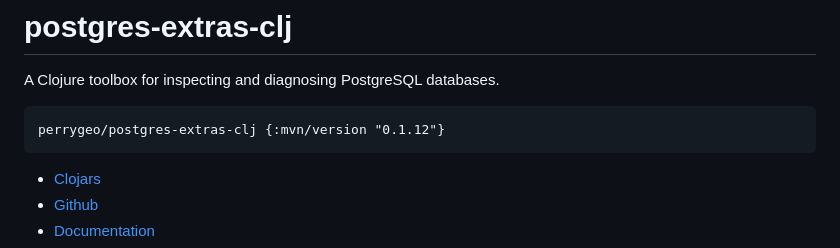
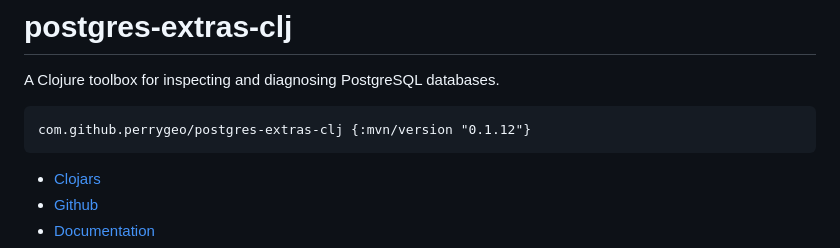
Before and after one commit to perrygeo/postgres-extras-clj, a Markdown page: README.md, the part around the change. Rendered like a GitHub page.

Commit message:
use com.github group (#11)

````diff
--- a/README.md
+++ b/README.md
@@ -3,7 +3,7 @@
 A Clojure toolbox for inspecting and diagnosing PostgreSQL databases.
 
 ```clojure
-perrygeo/postgres-extras-clj {:mvn/version "0.1.12"}
+com.github.perrygeo/postgres-extras-clj {:mvn/version "0.1.12"}
 ```
 
 * [Clojars](https://clojars.org/com.github.perrygeo/postgres-extras-clj)
````
